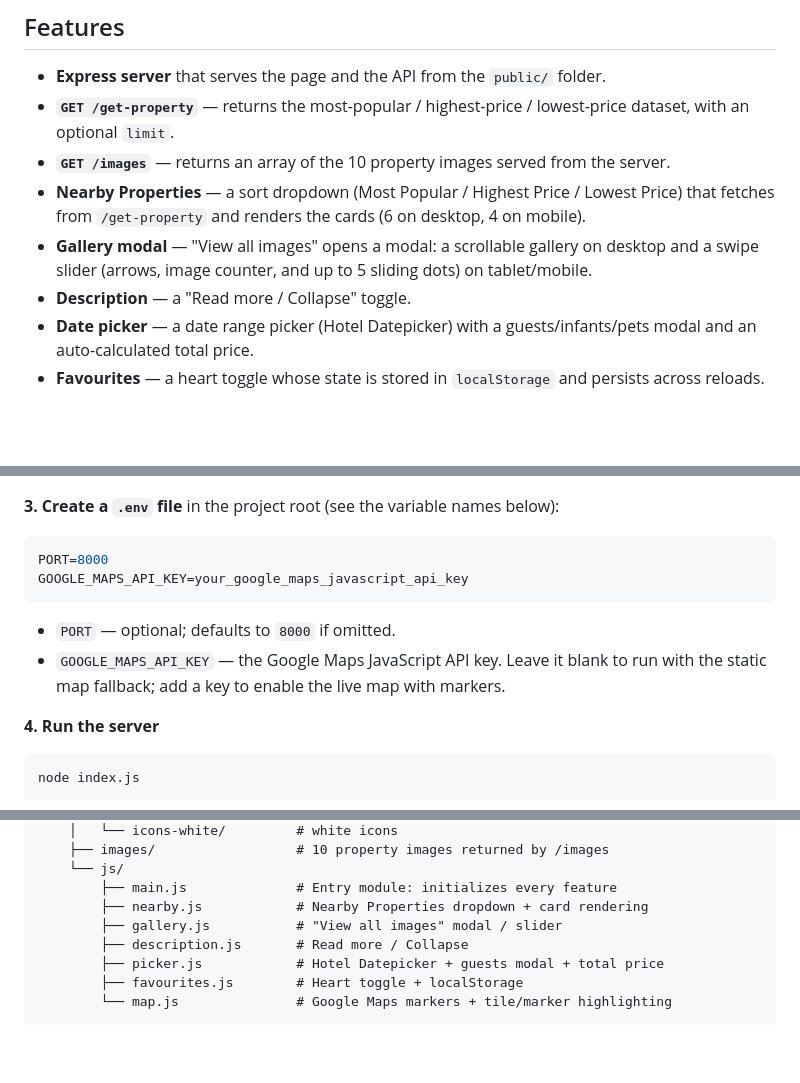
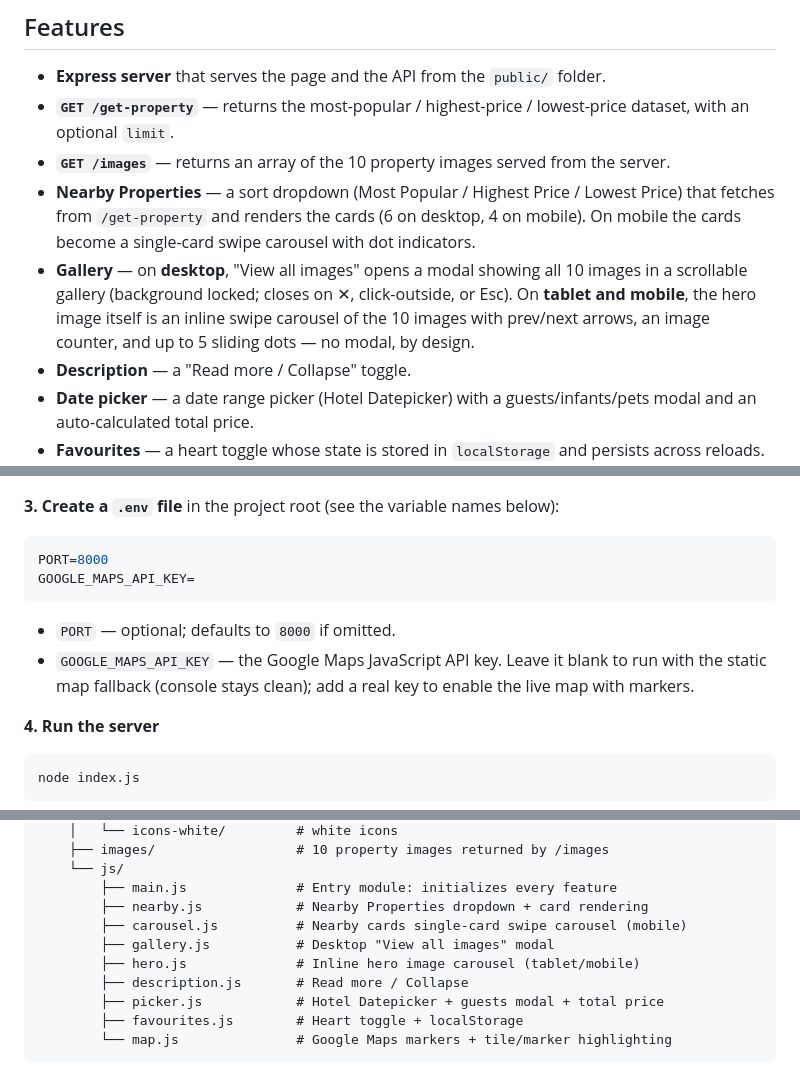
Before and after one commit to Soumyo001/w3-assignments, a Markdown page: js_express/README.md, 3 parts joined by grey strips. Drawn GitHub-style; blank space fills up the shorter version.

````diff
--- a/js_express/README.md
+++ b/js_express/README.md
@@ -18,8 +18,12 @@ Language: **JavaScript only** (no TypeScript).
 - **`GET /images`** — returns an array of the 10 property images served from the server.
 - **Nearby Properties** — a sort dropdown (Most Popular / Highest Price / Lowest Price)
   that fetches from `/get-property` and renders the cards (6 on desktop, 4 on mobile).
-- **Gallery modal** — "View all images" opens a modal: a scrollable gallery on desktop
-  and a swipe slider (arrows, image counter, and up to 5 sliding dots) on tablet/mobile.
+  On mobile the cards become a single-card swipe carousel with dot indicators.
+- **Gallery** — on **desktop**, "View all images" opens a modal showing all 10 images in
+  a scrollable gallery (background locked; closes on ✕, click-outside, or Esc). On
+  **tablet and mobile**, the hero image itself is an inline swipe carousel of the 10
+  images with prev/next arrows, an image counter, and up to 5 sliding dots — no modal,
+  by design.
 - **Description** — a "Read more / Collapse" toggle.
 - **Date picker** — a date range picker (Hotel Datepicker) with a guests/infants/pets
   modal and an auto-calculated total price.
@@ -71,12 +75,13 @@ npm install
 
 ```env
 PORT=8000
-GOOGLE_MAPS_API_KEY=your_google_maps_javascript_api_key
+GOOGLE_MAPS_API_KEY=
 ```
 
 - `PORT` — optional; defaults to `8000` if omitted.
 - `GOOGLE_MAPS_API_KEY` — the Google Maps JavaScript API key. Leave it blank to run
-  with the static map fallback; add a key to enable the live map with markers.
+  with the static map fallback (console stays clean); add a real key to enable the live
+  map with markers.
 
 **4. Run the server**
 
@@ -142,7 +147,9 @@ http://localhost:8000
     └── js/
         ├── main.js              # Entry module: initializes every feature
         ├── nearby.js            # Nearby Properties dropdown + card rendering
-        ├── gallery.js           # "View all images" modal / slider
+        ├── carousel.js          # Nearby cards single-card swipe carousel (mobile)
+        ├── gallery.js           # Desktop "View all images" modal
+        ├── hero.js              # Inline hero image carousel (tablet/mobile)
         ├── description.js       # Read more / Collapse
         ├── picker.js            # Hotel Datepicker + guests modal + total price
         ├── favourites.js        # Heart toggle + localStorage
````
Also changed, not shown: other parts of js_express/README.md (+2 -0 lines).
